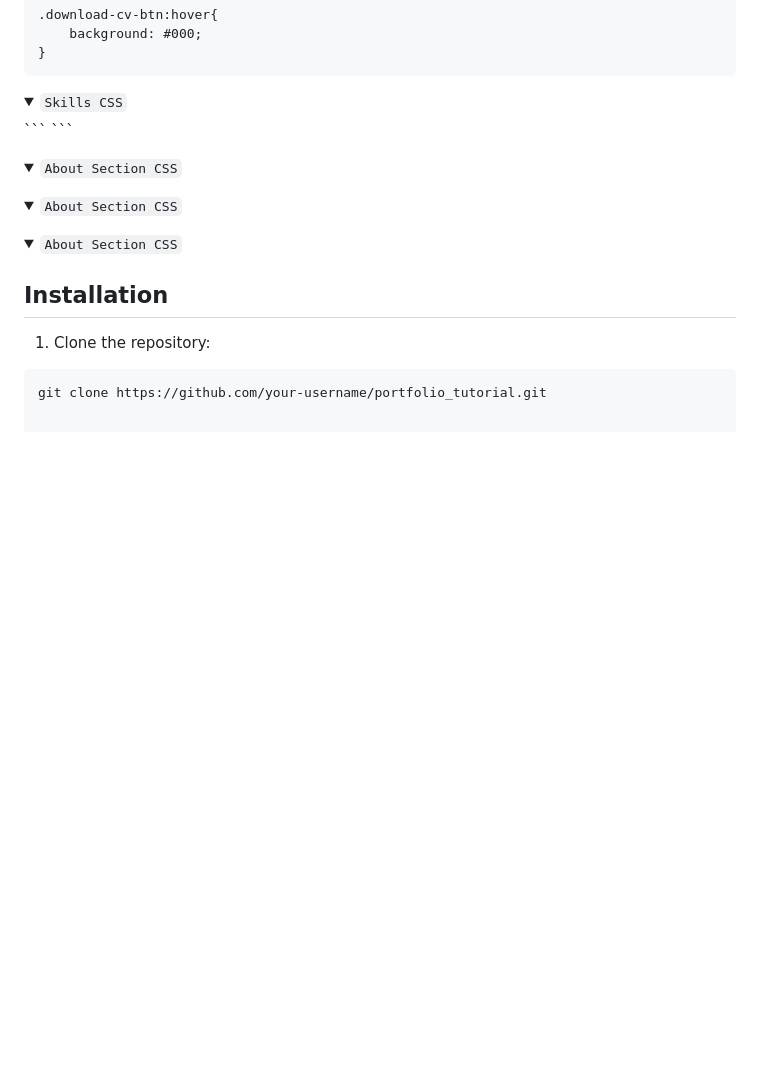
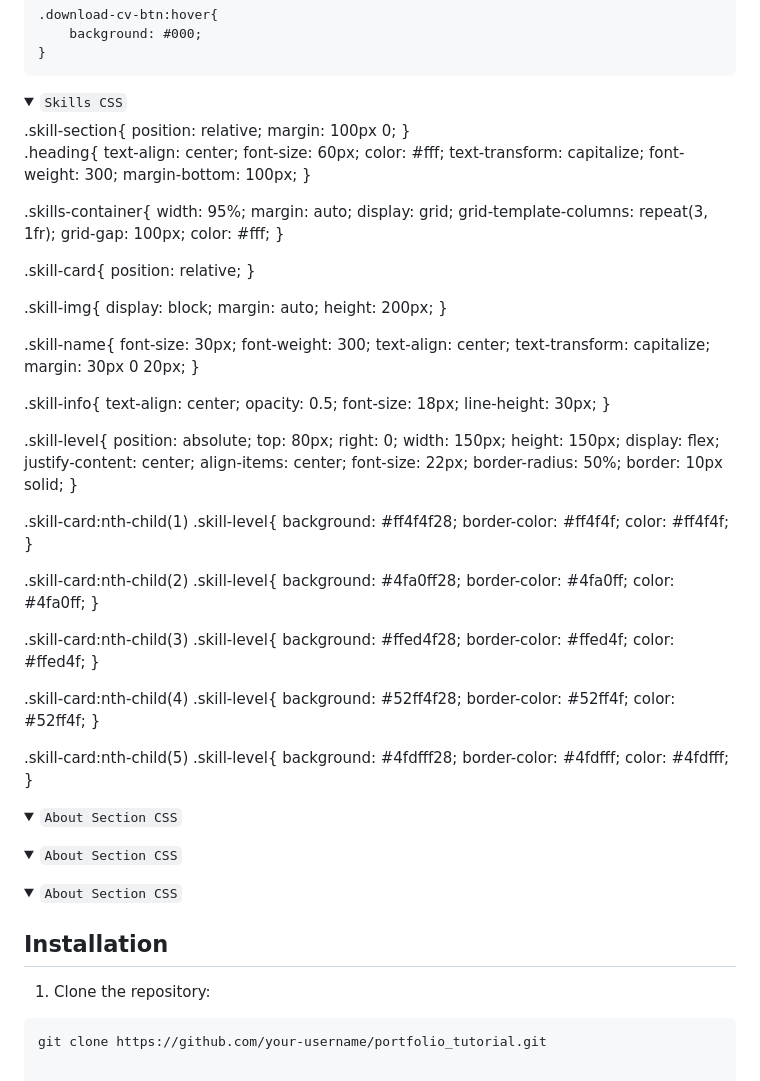
Before and after one commit to Suyash988/portfolio_tutorial, a Markdown page: Readme.md, the part around the change. GitHub-like rendering; folded sections open; blank space fills up the shorter version.

````diff
--- a/Readme.md
+++ b/Readme.md
@@ -289,8 +289,97 @@ A modern and responsive portfolio website showcasing projects, skills, and conta
 </details>
 <details>
 <summary><code>Skills CSS</code></summary>
-```
-```
+.skill-section{
+    position: relative;
+    margin: 100px 0;
+}
+
+.heading{
+    text-align: center;
+    font-size: 60px;
+    color: #fff;
+    text-transform: capitalize;
+    font-weight: 300;
+    margin-bottom: 100px;
+}
+
+.skills-container{
+    width: 95%;
+    margin: auto;
+    display: grid;
+    grid-template-columns: repeat(3, 1fr);
+    grid-gap: 100px;
+    color: #fff;
+}
+
+.skill-card{
+    position: relative;
+}
+
+.skill-img{
+    display: block;
+    margin: auto;
+    height: 200px;
+}
+
+.skill-name{
+    font-size: 30px;
+    font-weight: 300;
+    text-align: center;
+    text-transform: capitalize;
+    margin: 30px 0 20px;
+}
+
+.skill-info{
+    text-align: center;
+    opacity: 0.5;
+    font-size: 18px;
+    line-height: 30px;
+}
+
+.skill-level{
+    position: absolute;
+    top: 80px;
+    right: 0;
+    width: 150px;
+    height: 150px;
+    display: flex;
+    justify-content: center;
+    align-items: center;
+    font-size: 22px;
+    border-radius: 50%;
+    border: 10px solid;
+}
+
+.skill-card:nth-child(1) .skill-level{
+    background: #ff4f4f28;
+    border-color: #ff4f4f;
+    color: #ff4f4f;
+}
+
+.skill-card:nth-child(2) .skill-level{
+    background: #4fa0ff28;
+    border-color: #4fa0ff;
+    color: #4fa0ff;
+}
+
+.skill-card:nth-child(3) .skill-level{
+    background: #ffed4f28;
+    border-color: #ffed4f;
+    color: #ffed4f;
+}
+
+.skill-card:nth-child(4) .skill-level{
+    background: #52ff4f28;
+    border-color: #52ff4f;
+    color: #52ff4f;
+}
+
+.skill-card:nth-child(5) .skill-level{
+    background: #4fdfff28;
+    border-color: #4fdfff;
+    color: #4fdfff;
+}
 </details>
 <details>
 <summary><code>About Section CSS</code></summary>
````
